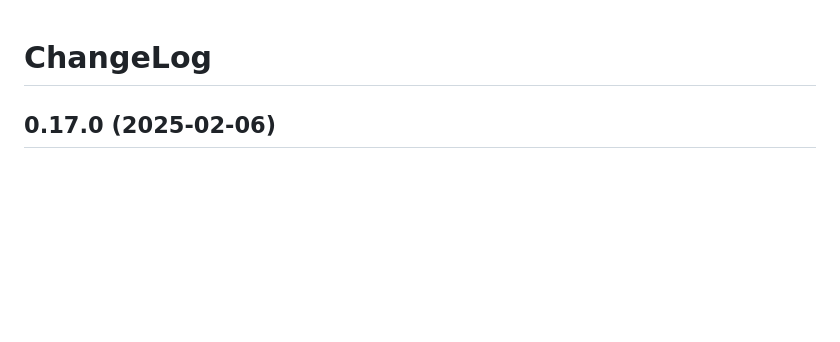
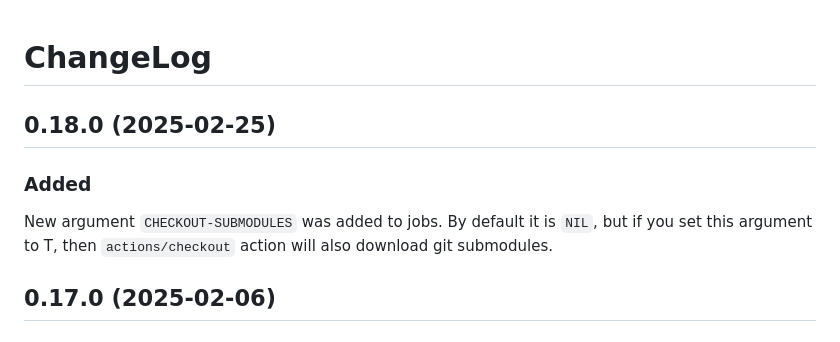
Before and after one commit to 40ants/ci, a Markdown page: ChangeLog.md, the part around one of its changes. Rendered like a GitHub page; blank space fills up the shorter version.

```diff
--- a/ChangeLog.md
+++ b/ChangeLog.md
@@ -1,6 +1,16 @@
 <a id="x-2840ANTS-CI-DOCS-2FCHANGELOG-3A-40CHANGELOG-2040ANTS-DOC-2FLOCATIVES-3ASECTION-29"></a>
 
 # ChangeLog
+
+<a id="x-2840ANTS-CI-DOCS-2FCHANGELOG-3A-3A-7C0-2E18-2E0-7C-2040ANTS-DOC-2FLOCATIVES-3ASECTION-29"></a>
+
+## 0.18.0 (2025-02-25)
+
+<a id="added"></a>
+
+### Added
+
+New argument `CHECKOUT-SUBMODULES` was added to jobs. By default it is `NIL`, but if you set this argument to T, then `actions/checkout` action will also download git submodules.
 
 <a id="x-2840ANTS-CI-DOCS-2FCHANGELOG-3A-3A-7C0-2E17-2E0-7C-2040ANTS-DOC-2FLOCATIVES-3ASECTION-29"></a>
 
```
Also changed, not shown: other parts of ChangeLog.md (+2 -2 lines), 1 other file.
